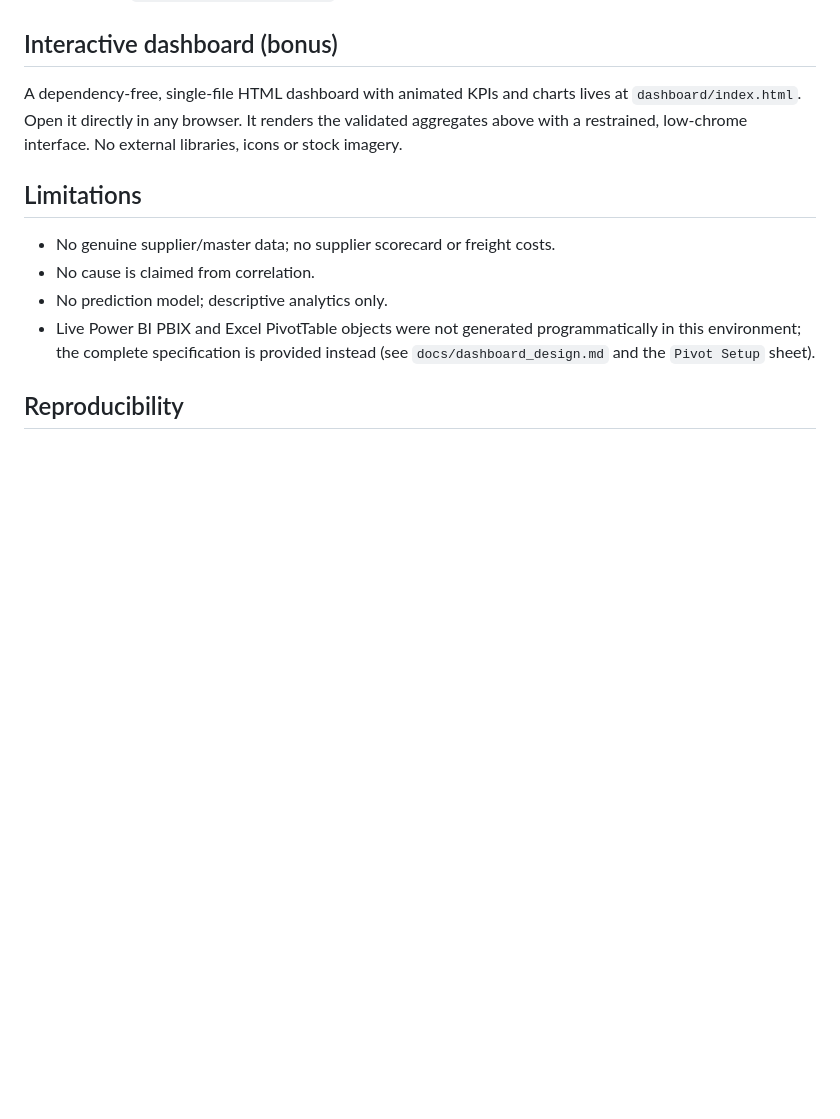
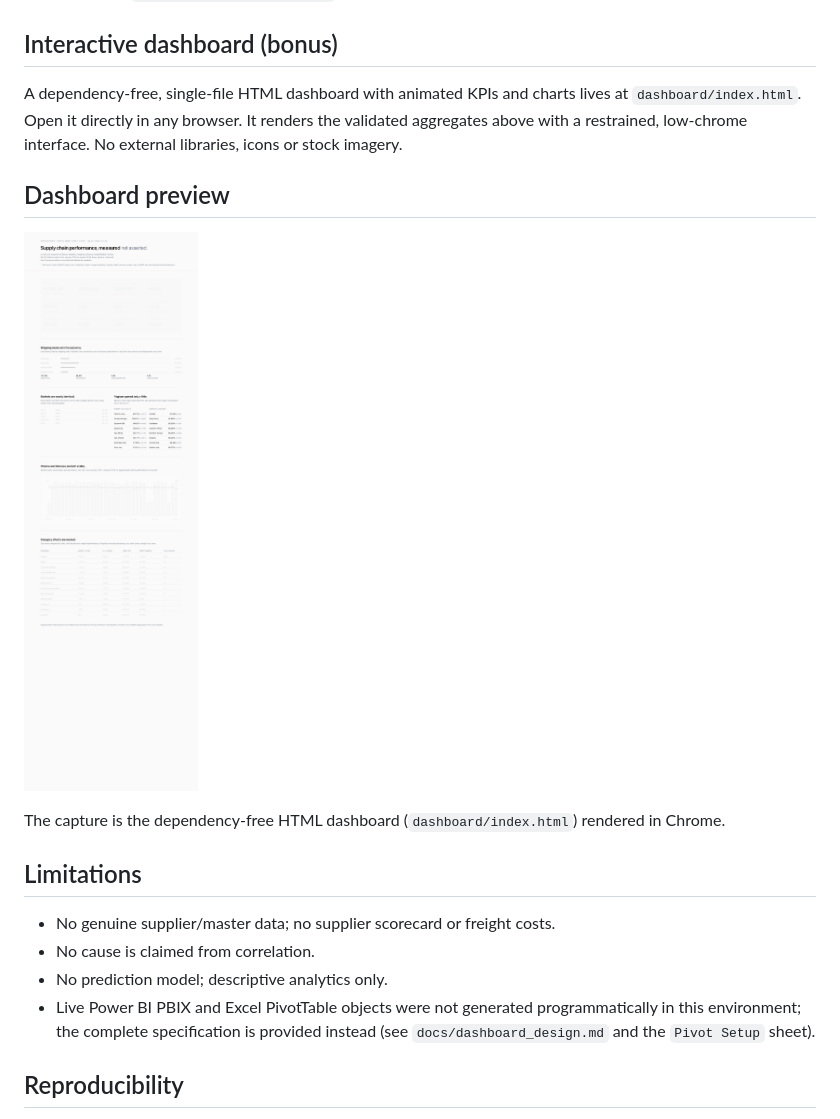
Before and after one commit to KhyaatiRungta/supplychainiq, a Markdown page: README.md, the part around the change. GitHub-like rendering; pictures changed too: screenshots/dashboard.png (added); blank space fills up the shorter version.

Commit message:
Add dashboard screenshot and embed in README

```diff
--- a/README.md
+++ b/README.md
@@ -107,6 +107,13 @@ aggregates above with a restrained, low-chrome interface. No external libraries,
 icons or stock imagery.
 
 
+## Dashboard preview
+
+![SupplyChainIQ animated KPI dashboard (full page)](screenshots/dashboard.png)
+
+The capture is the dependency-free HTML dashboard (`dashboard/index.html`) rendered in Chrome.
+
+
 ## Limitations
 
 - No genuine supplier/master data; no supplier scorecard or freight costs.
```
Also changed, not shown: screenshots/README.md (added, +3 -0 lines).
